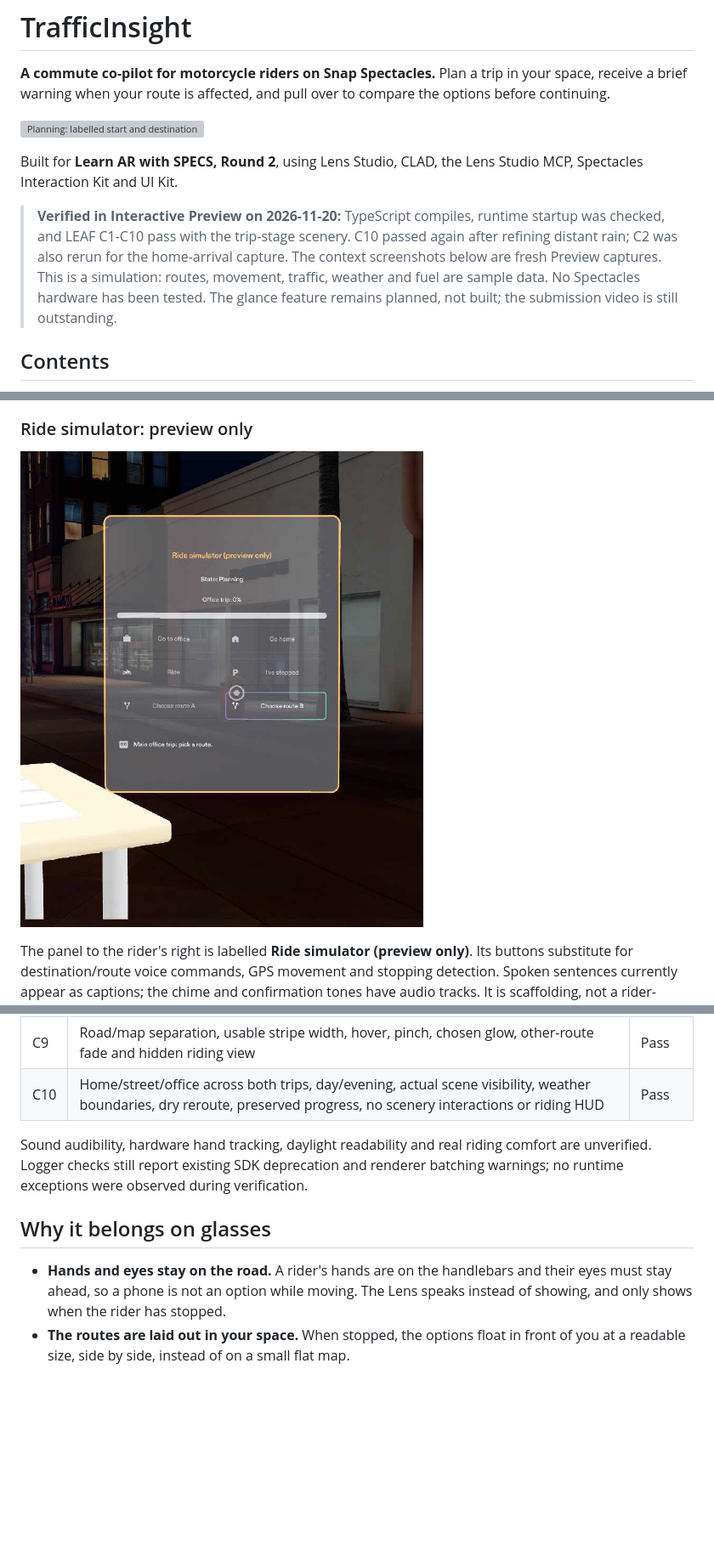
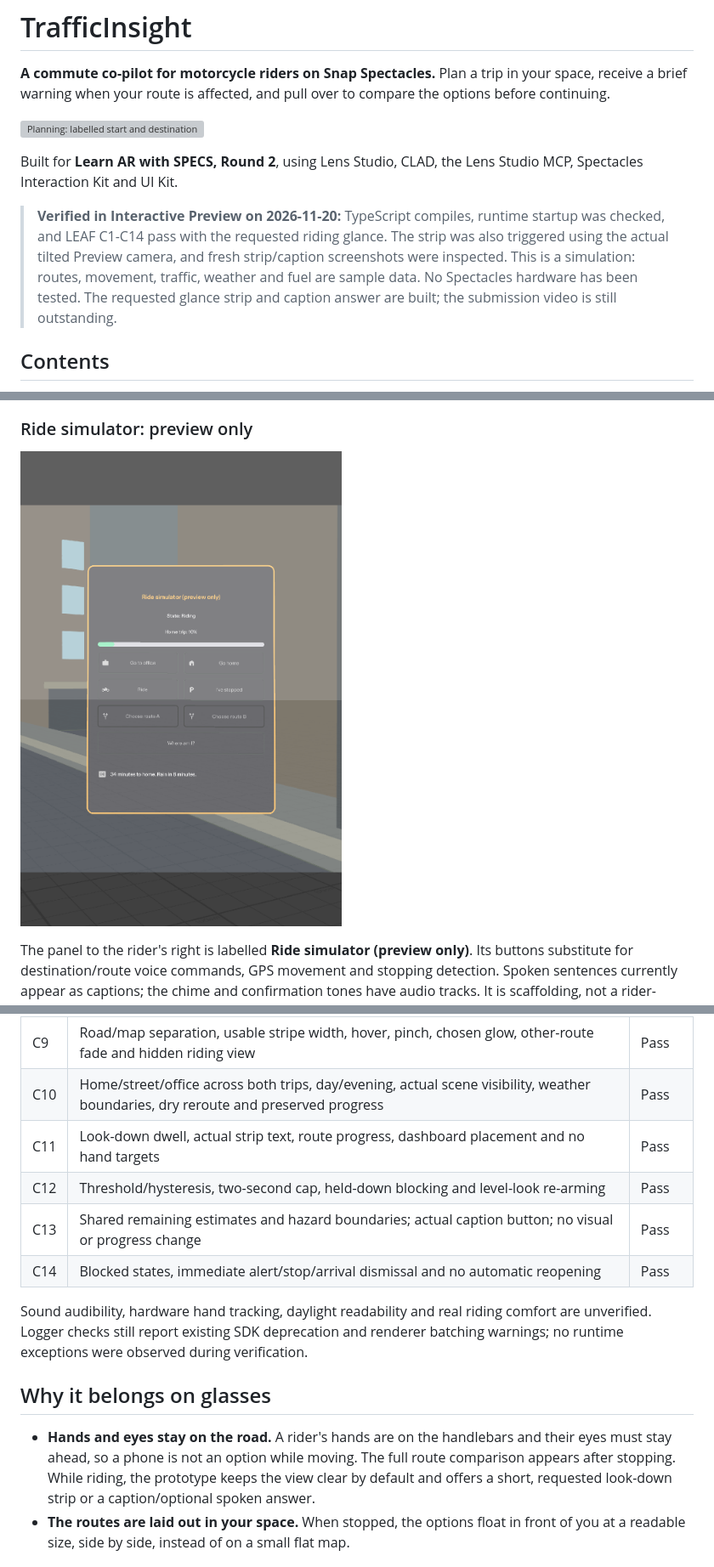
Before and after one commit to ridhofrd/SPECS-AR-TrafficInsight, a Markdown page: README.md, 3 parts joined by grey strips. Shown at 85% size. Rendered like a GitHub page; pictures changed too: docs/media/glance-caption.png (added); blank space fills up the shorter version; grey boxes are pictures that could not be loaded.

```diff
--- a/README.md
+++ b/README.md
@@ -6,8 +6,8 @@
 
 Built for **Learn AR with SPECS, Round 2**, using Lens Studio, CLAD, the Lens Studio MCP, Spectacles Interaction Kit and UI Kit.
 
-> **Verified in Interactive Preview on 2026-11-20:** TypeScript compiles, runtime startup was checked, and LEAF C1-C10 pass with the trip-stage scenery. C10 passed again after refining distant rain; C2 was also rerun for the home-arrival capture. The context screenshots below are fresh Preview captures.
-> This is a simulation: routes, movement, traffic, weather and fuel are sample data. No Spectacles hardware has been tested. The glance feature remains planned, not built; the submission video is still outstanding.
+> **Verified in Interactive Preview on 2026-11-20:** TypeScript compiles, runtime startup was checked, and LEAF C1-C14 pass with the requested riding glance. The strip was also triggered using the actual tilted Preview camera, and fresh strip/caption screenshots were inspected.
+> This is a simulation: routes, movement, traffic, weather and fuel are sample data. No Spectacles hardware has been tested. The requested glance strip and caption answer are built; the submission video is still outstanding.
 
 ## Contents
 
@@ -103,7 +121,7 @@ The selected road stripe remains highlighted while this question is open. The st
 
 ### Ride simulator: preview only
 
-![The separate, warm-grey Ride simulator panel.](docs/media/ride-simulator.jpg)
+![The separate, warm-grey Ride simulator panel.](docs/media/glance-caption.png)
 
 The panel to the rider's right is labelled **Ride simulator (preview only)**. Its buttons substitute for destination/route voice commands, GPS movement and stopping detection. Spoken sentences currently appear as captions; the chime and confirmation tones have audio tracks. It is scaffolding, not a rider-facing control panel while moving.
 
@@ -144,13 +162,17 @@ C1-C9 were rerun in Preview with the scenery on 2026-11-20. **All passed.** C10
 | C7 | Floating map about 1.1 m ahead and below eye level | Pass |
 | C8 | Dim ridden stretch, larger yellow rider marker, explicit rider/route/elapsed card, hidden when riding | Pass |
 | C9 | Road/map separation, usable stripe width, hover, pinch, chosen glow, other-route fade and hidden riding view | Pass |
-| C10 | Home/street/office across both trips, day/evening, actual scene visibility, weather boundaries, dry reroute, preserved progress, no scenery interactions or riding HUD | Pass |
+| C10 | Home/street/office across both trips, day/evening, actual scene visibility, weather boundaries, dry reroute and preserved progress | Pass |
+| C11 | Look-down dwell, actual strip text, route progress, dashboard placement and no hand targets | Pass |
+| C12 | Threshold/hysteresis, two-second cap, held-down blocking and level-look re-arming | Pass |
+| C13 | Shared remaining estimates and hazard boundaries; actual caption button; no visual or progress change | Pass |
+| C14 | Blocked states, immediate alert/stop/arrival dismissal and no automatic reopening | Pass |
 
 Sound audibility, hardware hand tracking, daylight readability and real riding comfort are unverified. Logger checks still report existing SDK deprecation and renderer batching warnings; no runtime exceptions were observed during verification.
 
 ## Why it belongs on glasses
 
-- **Hands and eyes stay on the road.** A rider's hands are on the handlebars and their eyes must stay ahead, so a phone is not an option while moving. The Lens speaks instead of showing, and only shows when the rider has stopped.
+- **Hands and eyes stay on the road.** A rider's hands are on the handlebars and their eyes must stay ahead, so a phone is not an option while moving. The full route comparison appears after stopping. While riding, the prototype keeps the view clear by default and offers a short, requested look-down strip or a caption/optional spoken answer.
 - **The routes are laid out in your space.** When stopped, the options float in front of you at a readable size, side by side, instead of on a small flat map.
 
 ## How this project is built
```
Also changed, not shown: other parts of README.md (+32 -9 lines), docs/backlog.md (+3 -3 lines), docs/decisions/0008-requested-route-glance.md (added, +89 -0 lines), docs/plans/glance-while-riding.md (+8 -6 lines), docs/media/glance-riding.png (added).
